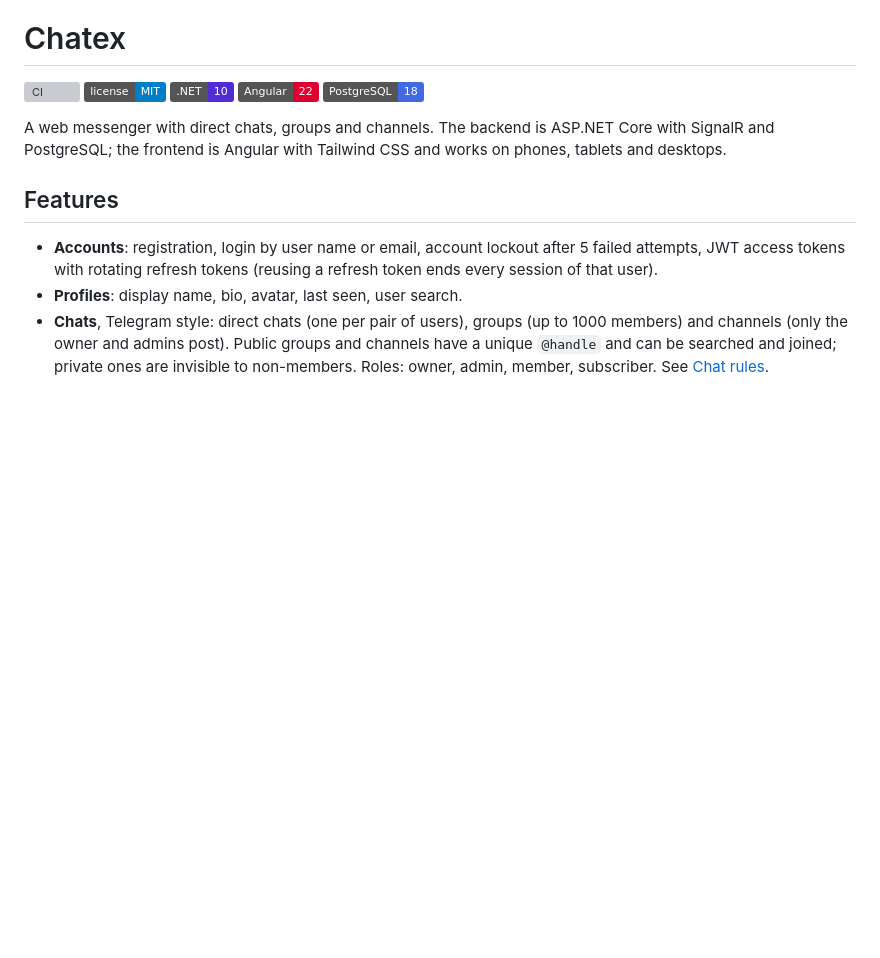
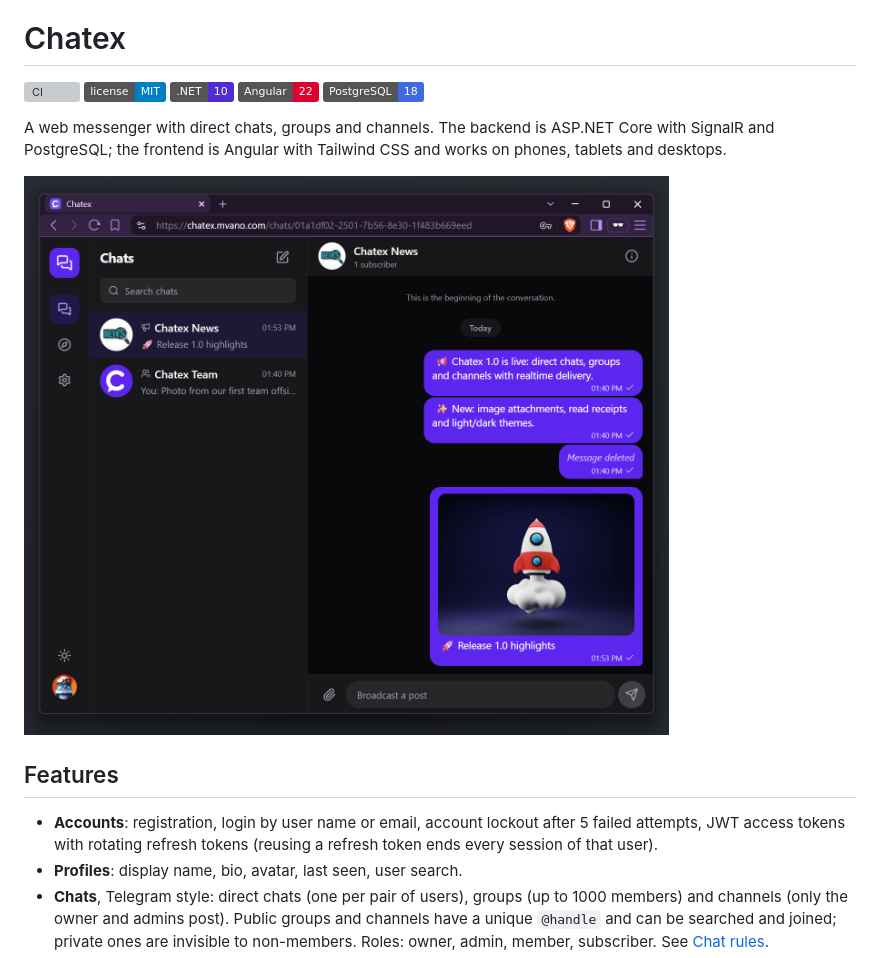
Before and after one commit to musicvano/Chatex, a Markdown page: README.md, the part around the change. Drawn GitHub-style; pictures changed too: Docs/Images/Screenshot.png (added); badges without logos; blank space fills up the shorter version; grey boxes are pictures that could not be loaded.

Commit message:
Add a screenshot to the README
Show the running messenger with a group, a channel and image messages under the intro so the project page previews the UI.

```diff
--- a/README.md
+++ b/README.md
@@ -7,6 +7,8 @@
 [![PostgreSQL 18](https://img.shields.io/badge/PostgreSQL-18-4169E1?logo=postgresql&logoColor=white)](https://www.postgresql.org/)
 
 A web messenger with direct chats, groups and channels. The backend is ASP.NET Core with SignalR and PostgreSQL; the frontend is Angular with Tailwind CSS and works on phones, tablets and desktops.
+
+![Chatex web messenger](Docs/Images/Screenshot.png)
 
 ## Features
 
```
